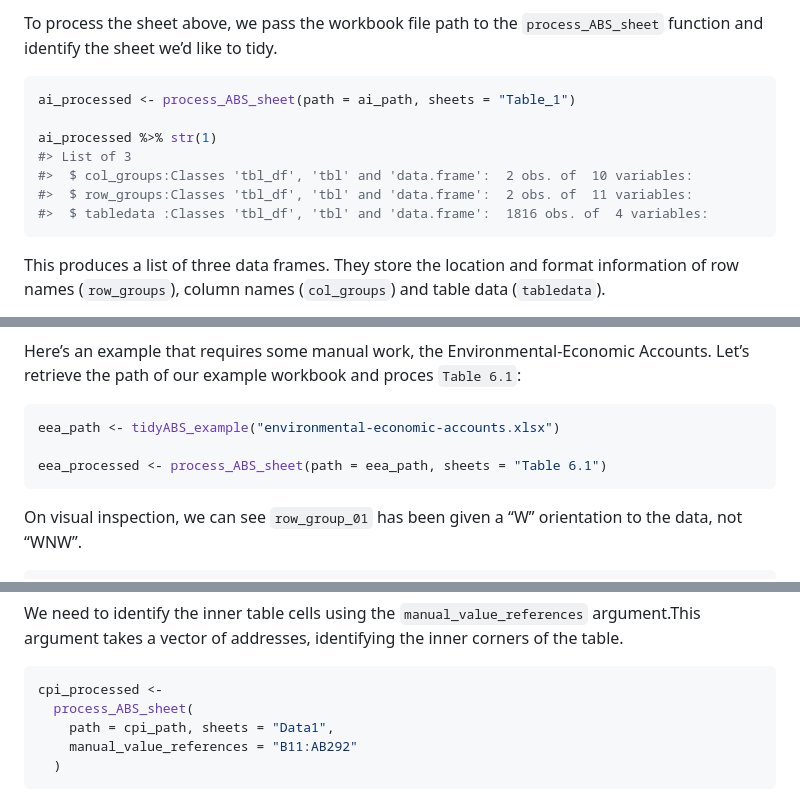
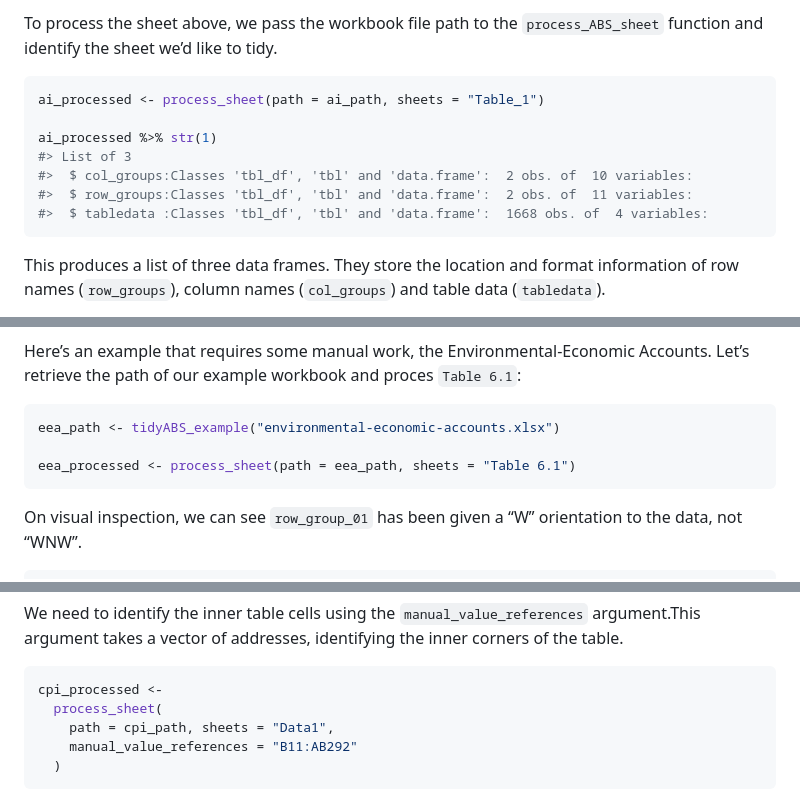
Before and after one commit to ianmoran11/tidyABS, a Markdown page: README.md, 3 parts joined by grey strips. GitHub-like rendering.

````diff
--- a/README.md
+++ b/README.md
@@ -81,13 +82,13 @@ To process the sheet above, we pass the workbook file path to the
 `process_ABS_sheet` function and identify the sheet we’d like to tidy.
 
 ``` r
-ai_processed <- process_ABS_sheet(path = ai_path, sheets = "Table_1")
+ai_processed <- process_sheet(path = ai_path, sheets = "Table_1")
 
 ai_processed %>% str(1)
 #> List of 3
 #>  $ col_groups:Classes 'tbl_df', 'tbl' and 'data.frame':  2 obs. of  10 variables:
 #>  $ row_groups:Classes 'tbl_df', 'tbl' and 'data.frame':  2 obs. of  11 variables:
-#>  $ tabledata :Classes 'tbl_df', 'tbl' and 'data.frame':  1816 obs. of  4 variables:
+#>  $ tabledata :Classes 'tbl_df', 'tbl' and 'data.frame':  1668 obs. of  4 variables:
 ```
 
 This produces a list of three data frames. They store the location and
@@ -189,7 +190,7 @@ workbook and proces `Table 6.1`:
 ``` r
 eea_path <- tidyABS_example("environmental-economic-accounts.xlsx")
 
-eea_processed <- process_ABS_sheet(path = eea_path, sheets = "Table 6.1")
+eea_processed <- process_sheet(path = eea_path, sheets = "Table 6.1")
 ```
 
 On visual inspection, we can see `row_group_01` has been given a “W”
@@ -260,7 +261,7 @@ addresses, identifying the inner corners of the table.
 
 ``` r
 cpi_processed <-
-  process_ABS_sheet(
+  process_sheet(
     path = cpi_path, sheets = "Data1",
     manual_value_references = "B11:AB292"
   )
````
Also changed, not shown: other parts of README.md (+10 -9 lines), vignettes/US-PhD-data.md (deleted, +0 -248 lines), README-unnamed-chunk-11-1.png, 2 other files.
